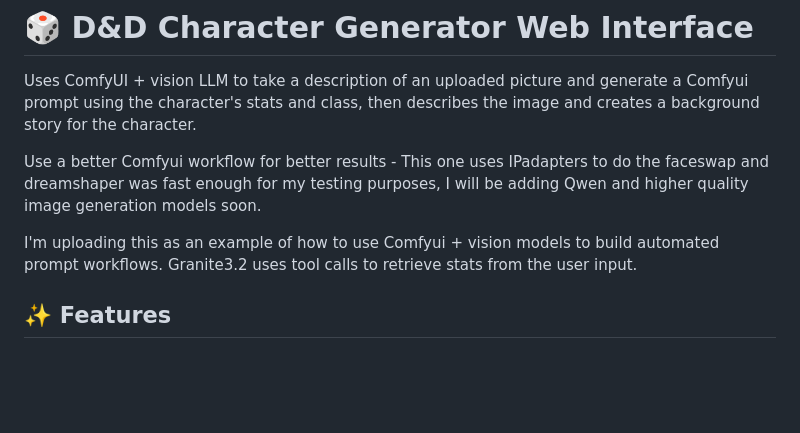
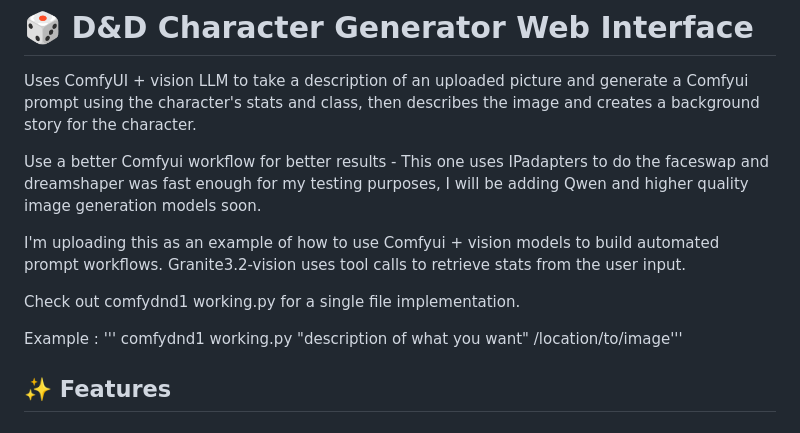
Before and after one commit to zamzx/ComfyAdventure, a Markdown page: README.md, the part around the change. GitHub-like rendering; blank space fills up the shorter version.

```diff
--- a/README.md
+++ b/README.md
@@ -5,7 +5,11 @@ Uses ComfyUI + vision LLM to take a description of an uploaded picture and gener
 Use a better Comfyui workflow for better results - This one uses IPadapters to do the faceswap and dreamshaper was fast enough for my testing purposes, I will be adding Qwen and higher quality image generation models soon.
 
 I'm uploading this as an example of how to use Comfyui + vision models to build automated prompt workflows.
-Granite3.2 uses tool calls to retrieve stats from the user input.
+Granite3.2-vision uses tool calls to retrieve stats from the user input.
+
+Check out comfydnd1 working.py for a single file implementation.
+
+Example : ''' comfydnd1 working.py "description of what you want" /location/to/image'''
 
 ## ✨ Features
 
```
